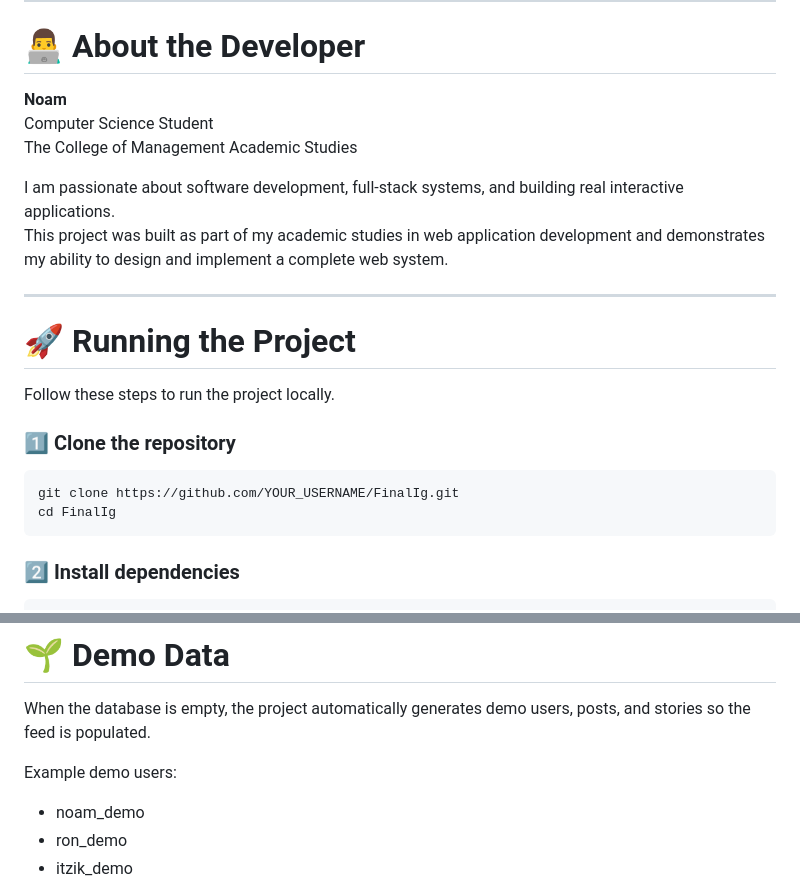
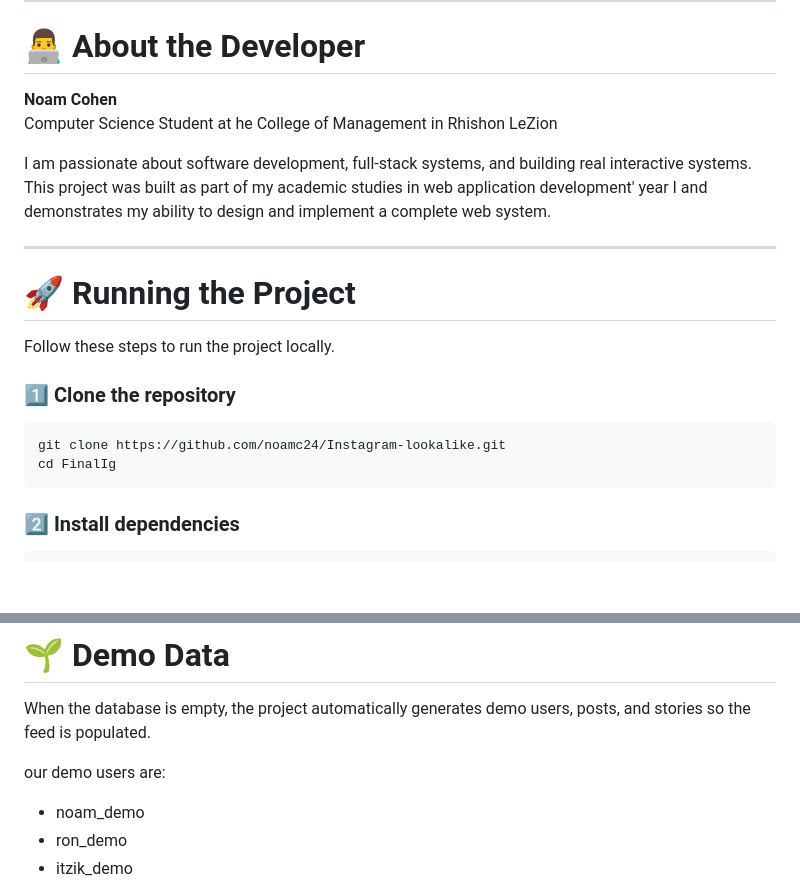
Before and after one commit to noamc24/Instagram-lookalike, a Markdown page: README.md, 2 parts joined by grey strips. Drawn GitHub-style; blank space fills up the shorter version.

Commit message:
Revise README for developer details and repo linkREADME
Updated developer information and repository link in README.

````diff
--- a/README.md
+++ b/README.md
@@ -13,12 +13,11 @@ The goal of the project was to build a **realistic full-stack social application
 
 # 👨‍💻 About the Developer
 
-**Noam**
-Computer Science Student
-The College of Management Academic Studies
+**Noam Cohen**
+Computer Science Student at he College of Management in Rhishon LeZion
 
-I am passionate about software development, full-stack systems, and building real interactive applications.
-This project was built as part of my academic studies in web application development and demonstrates my ability to design and implement a complete web system.
+I am passionate about software development, full-stack systems, and building real interactive systems.
+This project was built as part of my academic studies in web application development' year I and demonstrates my ability to design and implement a complete web system.
 
 ---
 
@@ -29,7 +28,7 @@ Follow these steps to run the project locally.
 ### 1️⃣ Clone the repository
 
 ```bash
-git clone https://github.com/YOUR_USERNAME/FinalIg.git
+git clone https://github.com/noamc24/Instagram-lookalike.git
 cd FinalIg
 ```
 
@@ -80,8 +79,7 @@ http://localhost:3000
 
 When the database is empty, the project automatically generates demo users, posts, and stories so the feed is populated.
 
-Example demo users:
-
+our demo users are:
 - noam_demo
 - ron_demo
 - itzik_demo
````
